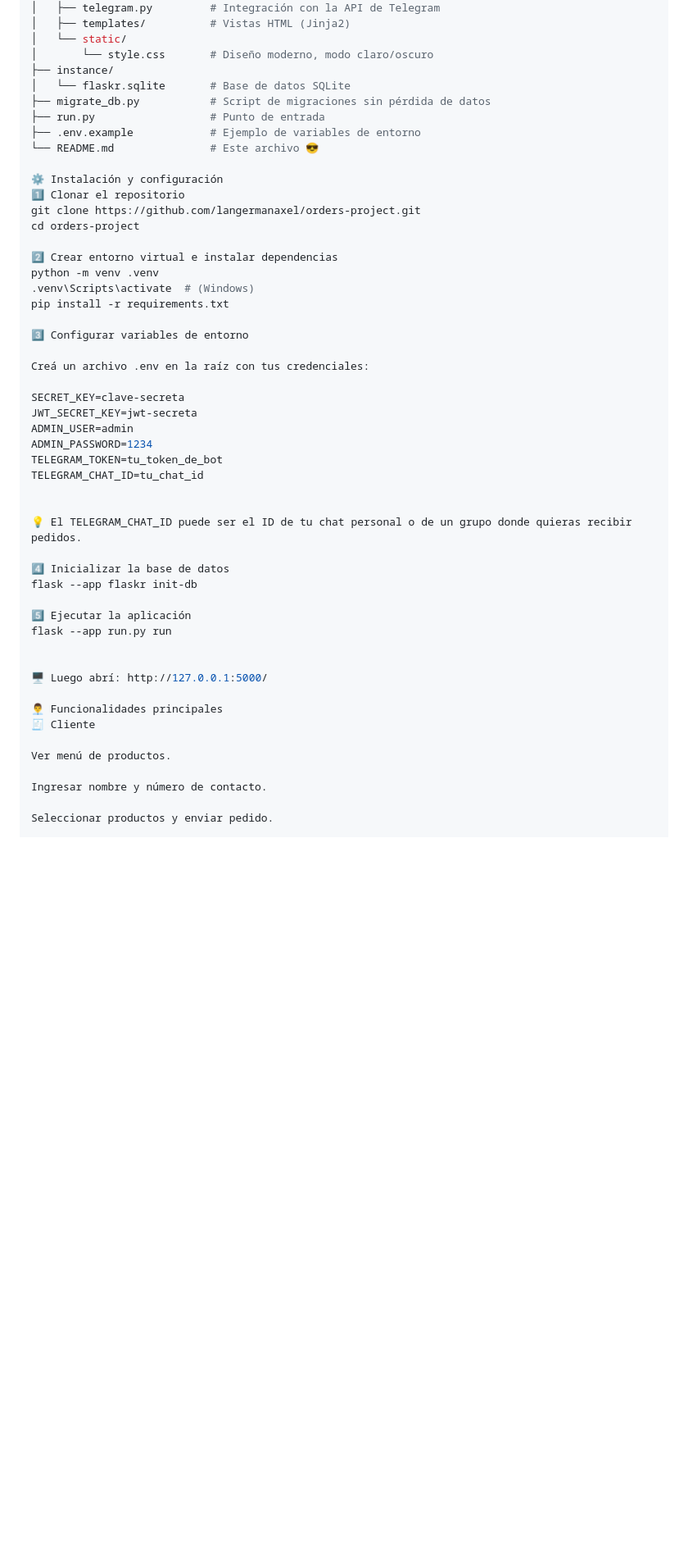
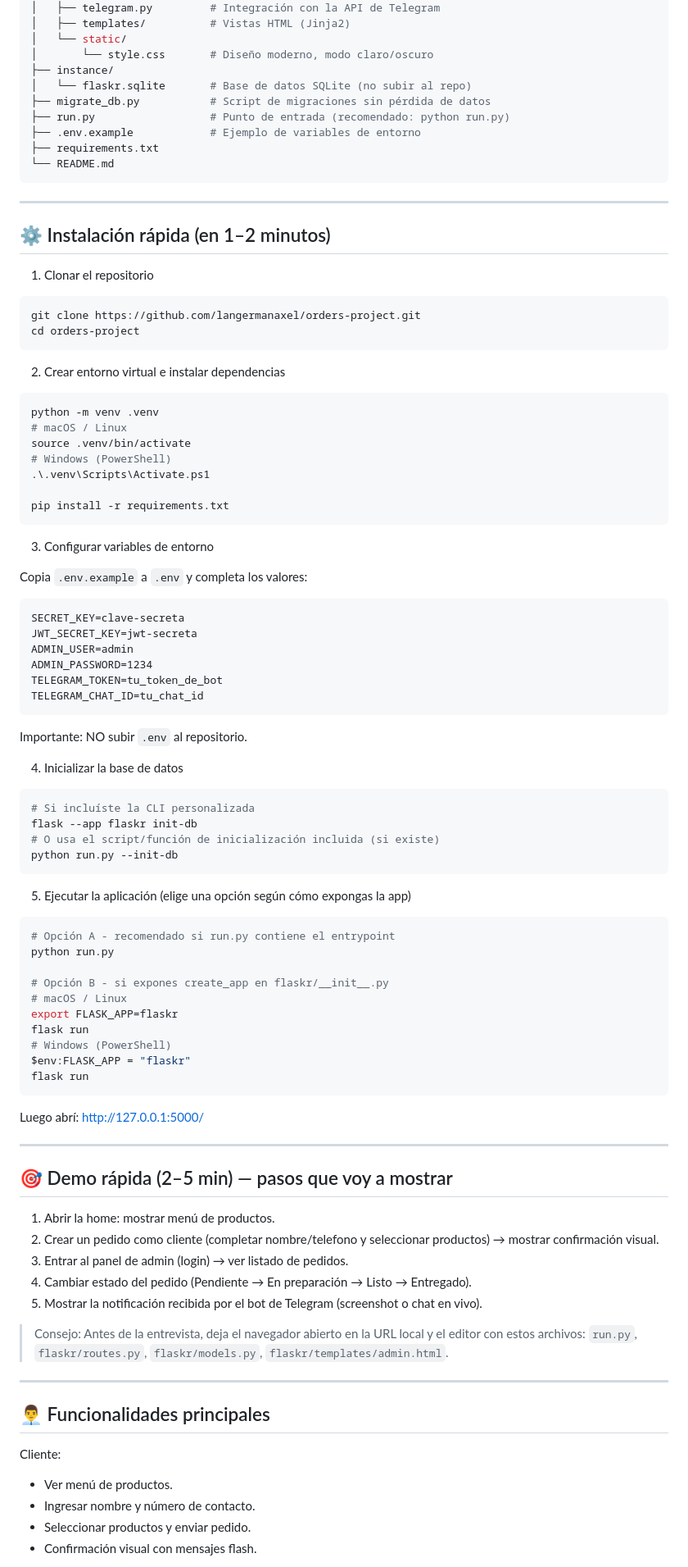
Before and after one commit to langermanaxel/orders-project, a Markdown page: README.md, the part around one of its changes. Shown at 82% size. Rendered like a GitHub page; blank space fills up the shorter version.

````diff
--- a/README.md
+++ b/README.md
@@ -51,51 +56,90 @@ orders-project/
 │   └── static/
 │       └── style.css       # Diseño moderno, modo claro/oscuro
 ├── instance/
-│   └── flaskr.sqlite       # Base de datos SQLite
+│   └── flaskr.sqlite       # Base de datos SQLite (no subir al repo)
 ├── migrate_db.py           # Script de migraciones sin pérdida de datos
-├── run.py                  # Punto de entrada
+├── run.py                  # Punto de entrada (recomendado: python run.py)
 ├── .env.example            # Ejemplo de variables de entorno
-└── README.md               # Este archivo 😎
+├── requirements.txt
+└── README.md
+```
 
-⚙️ Instalación y configuración
-1️⃣ Clonar el repositorio
+---
+
+## ⚙️ Instalación rápida (en 1–2 minutos)
+
+1) Clonar el repositorio
+```bash
 git clone https://github.com/langermanaxel/orders-project.git
 cd orders-project
+```
 
-2️⃣ Crear entorno virtual e instalar dependencias
+2) Crear entorno virtual e instalar dependencias
+```bash
 python -m venv .venv
-.venv\Scripts\activate  # (Windows)
+# macOS / Linux
+source .venv/bin/activate
+# Windows (PowerShell)
+.\.venv\Scripts\Activate.ps1
+
 pip install -r requirements.txt
+```
 
-3️⃣ Configurar variables de entorno
+3) Configurar variables de entorno
 
-Creá un archivo .env en la raíz con tus credenciales:
-
+Copia `.env.example` a `.env` y completa los valores:
+```
 SECRET_KEY=clave-secreta
 JWT_SECRET_KEY=jwt-secreta
 ADMIN_USER=admin
 ADMIN_PASSWORD=1234
 TELEGRAM_TOKEN=tu_token_de_bot
 TELEGRAM_CHAT_ID=tu_chat_id
+```
+Importante: NO subir `.env` al repositorio.
 
+4) Inicializar la base de datos
+```bash
+# Si incluíste la CLI personalizada
+flask --app flaskr init-db
+# O usa el script/función de inicialización incluida (si existe)
+python run.py --init-db
+```
 
-💡 El TELEGRAM_CHAT_ID puede ser el ID de tu chat personal o de un grupo donde quieras recibir pedidos.
+5) Ejecutar la aplicación (elige una opción según cómo expongas la app)
+```bash
+# Opción A - recomendado si run.py contiene el entrypoint
+python run.py
 
-4️⃣ Inicializar la base de datos
-flask --app flaskr init-db
+# Opción B - si expones create_app en flaskr/__init__.py
+# macOS / Linux
+export FLASK_APP=flaskr
+flask run
+# Windows (PowerShell)
+$env:FLASK_APP = "flaskr"
+flask run
+```
 
-5️⃣ Ejecutar la aplicación
-flask --app run.py run
+Luego abrí: http://127.0.0.1:5000/
 
+---
 
-🖥️ Luego abrí: http://127.0.0.1:5000/
+## 🎯 Demo rápida (2–5 min) — pasos que voy a mostrar
+1. Abrir la home: mostrar menú de productos.
+2. Crear un pedido como cliente (completar nombre/telefono y seleccionar productos) → mostrar confirmación visual.
+3. Entrar al panel de admin (login) → ver listado de pedidos.
+4. Cambiar estado del pedido (Pendiente → En preparación → Listo → Entregado).
+5. Mostrar la notificación recibida por el bot de Telegram (screenshot o chat en vivo).
 
-👨‍💼 Funcionalidades principales
-🧾 Cliente
+> Consejo: Antes de la entrevista, deja el navegador abierto en la URL local y el editor con estos archivos: `run.py`, `flaskr/routes.py`, `flaskr/models.py`, `flaskr/templates/admin.html`.
 
-Ver menú de productos.
+---
 
-Ingresar nombre y número de contacto.
+## 👨‍💼 Funcionalidades principales
 
-Seleccionar productos y enviar pedido.
+Cliente:
+- Ver menú de productos.
+- Ingresar nombre y número de contacto.
+- Seleccionar productos y enviar pedido.
+- Confirmación visual con mensajes flash.
 
````
Also changed, not shown: other parts of README.md (+76 -69 lines).
